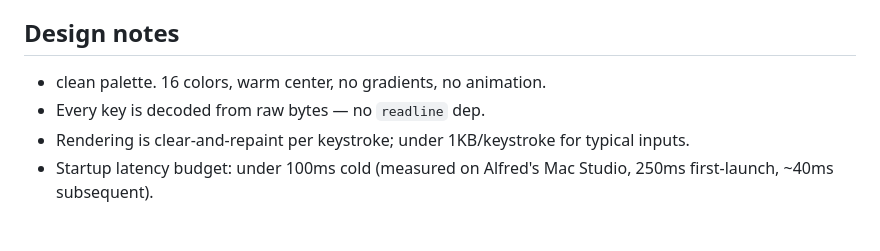
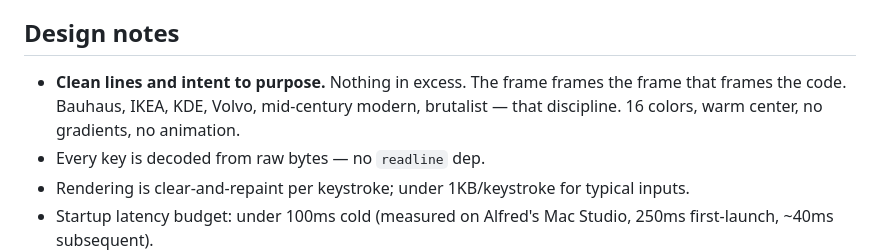
Before and after one commit to Lacuna-Labs/scheme-lang, a Markdown page: docs/REPL.md, the part around the change. GitHub-like rendering; blank space fills up the shorter version.

Commit message:
docs(design): name the actual aesthetic tradition
Bauhaus, IKEA, KDE, Volvo, mid-century modern, brutalist — clean lines
and intent to purpose, nothing in excess. Frames frame frames to guide
the eye. Names design movements + companies (safe design vocabulary)
rather than a nation/culture descriptor (avoided).

Co-Authored-By: Claude Opus 4.7 (1M context) <noreply@anthropic.com>

```diff
--- a/docs/REPL.md
+++ b/docs/REPL.md
@@ -367,8 +367,10 @@ Named on the tin so you don't wait for what isn't here:
 
 ## Design notes
 
-- clean palette. 16 colors, warm center, no gradients, no
-  animation.
+- **Clean lines and intent to purpose.** Nothing in excess. The frame
+  frames the frame that frames the code. Bauhaus, IKEA, KDE, Volvo,
+  mid-century modern, brutalist — that discipline. 16 colors, warm
+  center, no gradients, no animation.
 - Every key is decoded from raw bytes — no `readline` dep.
 - Rendering is clear-and-repaint per keystroke; under 1KB/keystroke
   for typical inputs.
```
Also changed, not shown: README.md (+1 -1 lines).
